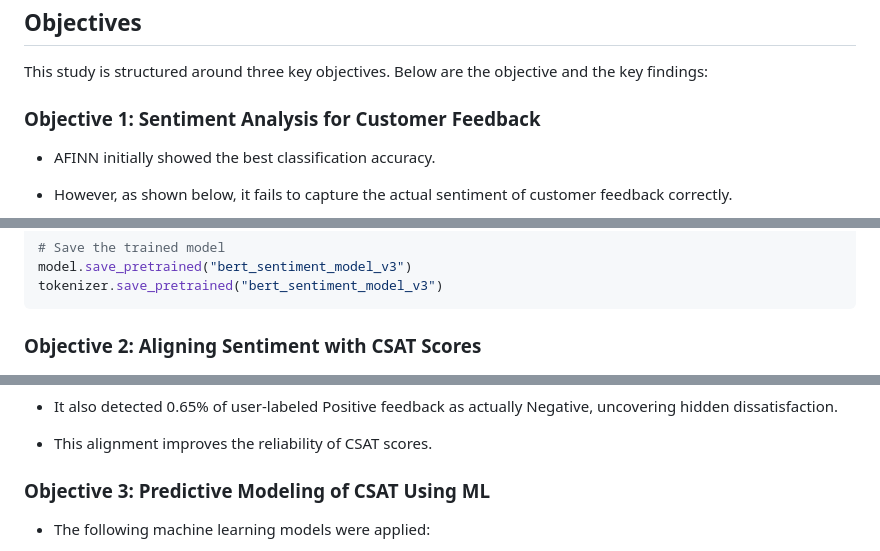
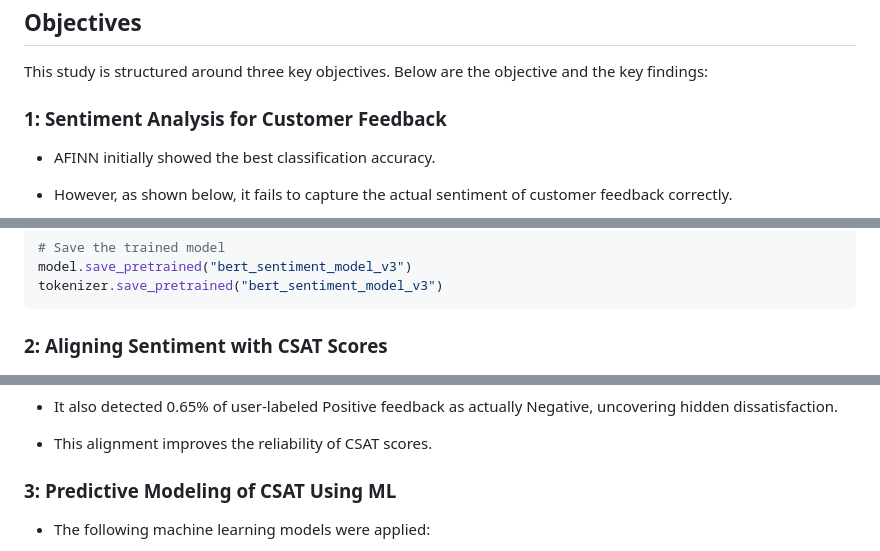
Before and after one commit to AzlinRusnan/Optimizing_CSAT_Through_Sentiment-Analysis_and_Predictive-Modeling, a Markdown page: README.md, 3 parts joined by grey strips. GitHub-like rendering.

````diff
--- a/README.md
+++ b/README.md
@@ -16,7 +16,7 @@ By combining natural language processing (NLP) and machine learning, this projec
 
 This study is structured around three key objectives. Below are the objective and the key findings:
 
-### Objective 1: Sentiment Analysis for Customer Feedback
+### 1: Sentiment Analysis for Customer Feedback
 
 - AFINN initially showed the best classification accuracy.
 
@@ -116,7 +116,7 @@ model.save_pretrained("bert_sentiment_model_v3")
 tokenizer.save_pretrained("bert_sentiment_model_v3")
 ```
 
-### Objective 2: Aligning Sentiment with CSAT Scores
+### 2: Aligning Sentiment with CSAT Scores
 
 ![3](images/objtwo.png)
 
@@ -126,7 +126,7 @@ tokenizer.save_pretrained("bert_sentiment_model_v3")
 
 - This alignment improves the reliability of CSAT scores.
 
-### Objective 3: Predictive Modeling of CSAT Using ML
+### 3: Predictive Modeling of CSAT Using ML
 
 - The following machine learning models were applied:
 
````
